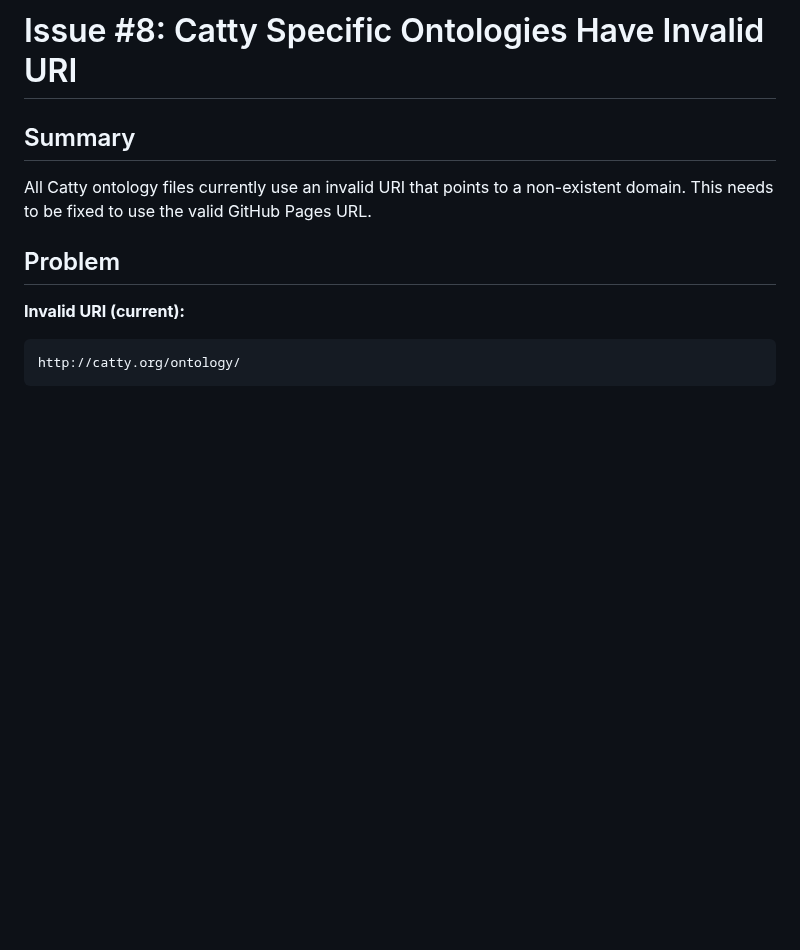
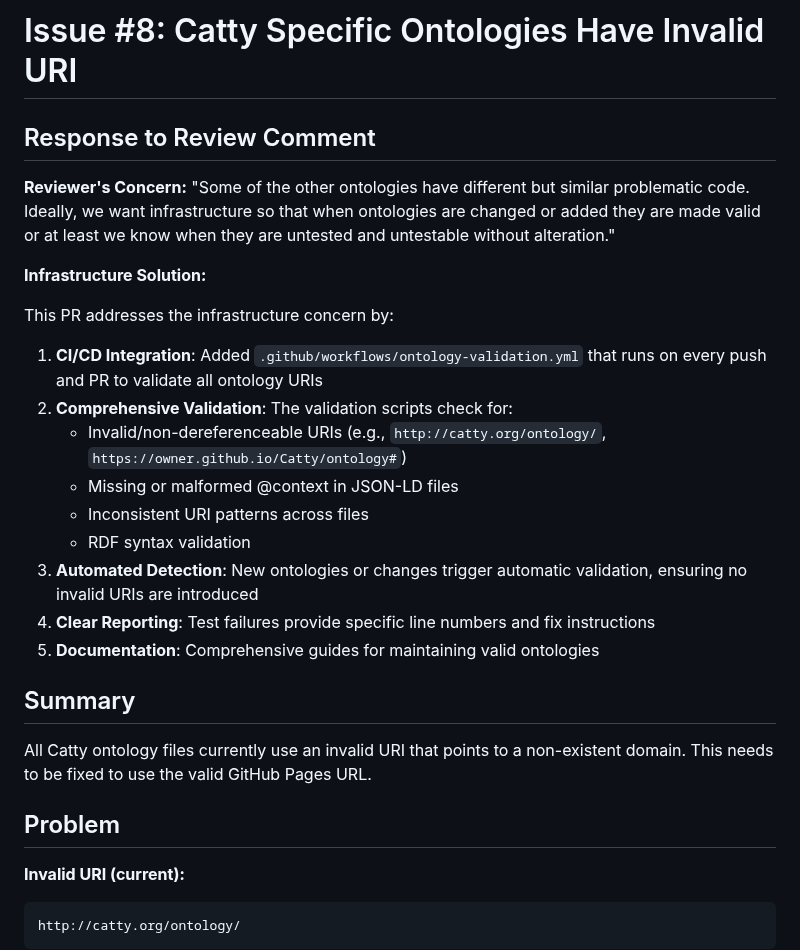
Before and after one commit to metavacua/CategoricalReasoner, a Markdown page: tools/test_ISSUE_8_SUMMARY.md, the part around the change. Drawn GitHub-style; blank space fills up the shorter version.

Commit message:
Update tools/test_ISSUE_8_SUMMARY.md [skip ci]

```diff
--- a/tools/test_ISSUE_8_SUMMARY.md
+++ b/tools/test_ISSUE_8_SUMMARY.md
@@ -1,4 +1,22 @@
 # Issue #8: Catty Specific Ontologies Have Invalid URI
+
+## Response to Review Comment
+
+**Reviewer's Concern:** "Some of the other ontologies have different but similar problematic code. Ideally, we want infrastructure so that when ontologies are changed or added they are made valid or at least we know when they are untested and untestable without alteration."
+
+**Infrastructure Solution:**
+
+This PR addresses the infrastructure concern by:
+
+1. **CI/CD Integration**: Added `.github/workflows/ontology-validation.yml` that runs on every push and PR to validate all ontology URIs
+2. **Comprehensive Validation**: The validation scripts check for:
+   - Invalid/non-dereferenceable URIs (e.g., `http://catty.org/ontology/`, `https://owner.github.io/Catty/ontology#`)
+   - Missing or malformed @context in JSON-LD files
+   - Inconsistent URI patterns across files
+   - RDF syntax validation
+3. **Automated Detection**: New ontologies or changes trigger automatic validation, ensuring no invalid URIs are introduced
+4. **Clear Reporting**: Test failures provide specific line numbers and fix instructions
+5. **Documentation**: Comprehensive guides for maintaining valid ontologies
 
 ## Summary
 
```
